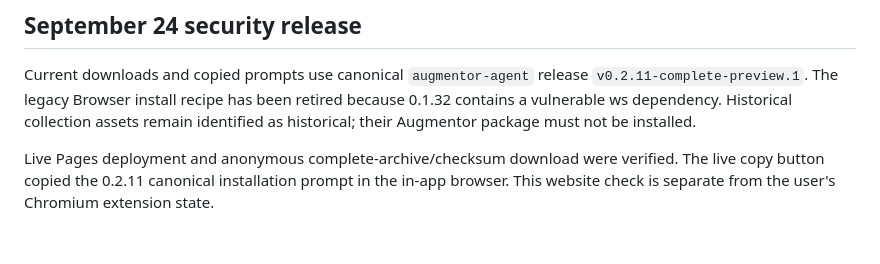
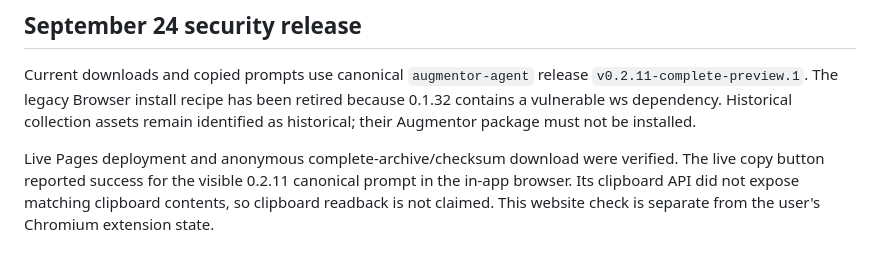
Before and after one commit to ManoloRemiddi/augmentoragent.com, a Markdown page: README.md, the part around the change. GitHub-like rendering.

Commit message:
Record clipboard verification boundary accurately

```diff
--- a/README.md
+++ b/README.md
@@ -116,5 +116,7 @@ because 0.1.32 contains a vulnerable ws dependency. Historical collection assets
 remain identified as historical; their Augmentor package must not be installed.
 
 Live Pages deployment and anonymous complete-archive/checksum download were verified.
-The live copy button copied the 0.2.11 canonical installation prompt in the in-app
-browser. This website check is separate from the user's Chromium extension state.
+The live copy button reported success for the visible 0.2.11 canonical prompt in
+the in-app browser. Its clipboard API did not expose matching clipboard contents,
+so clipboard readback is not claimed. This website check is separate from the
+user's Chromium extension state.
```
